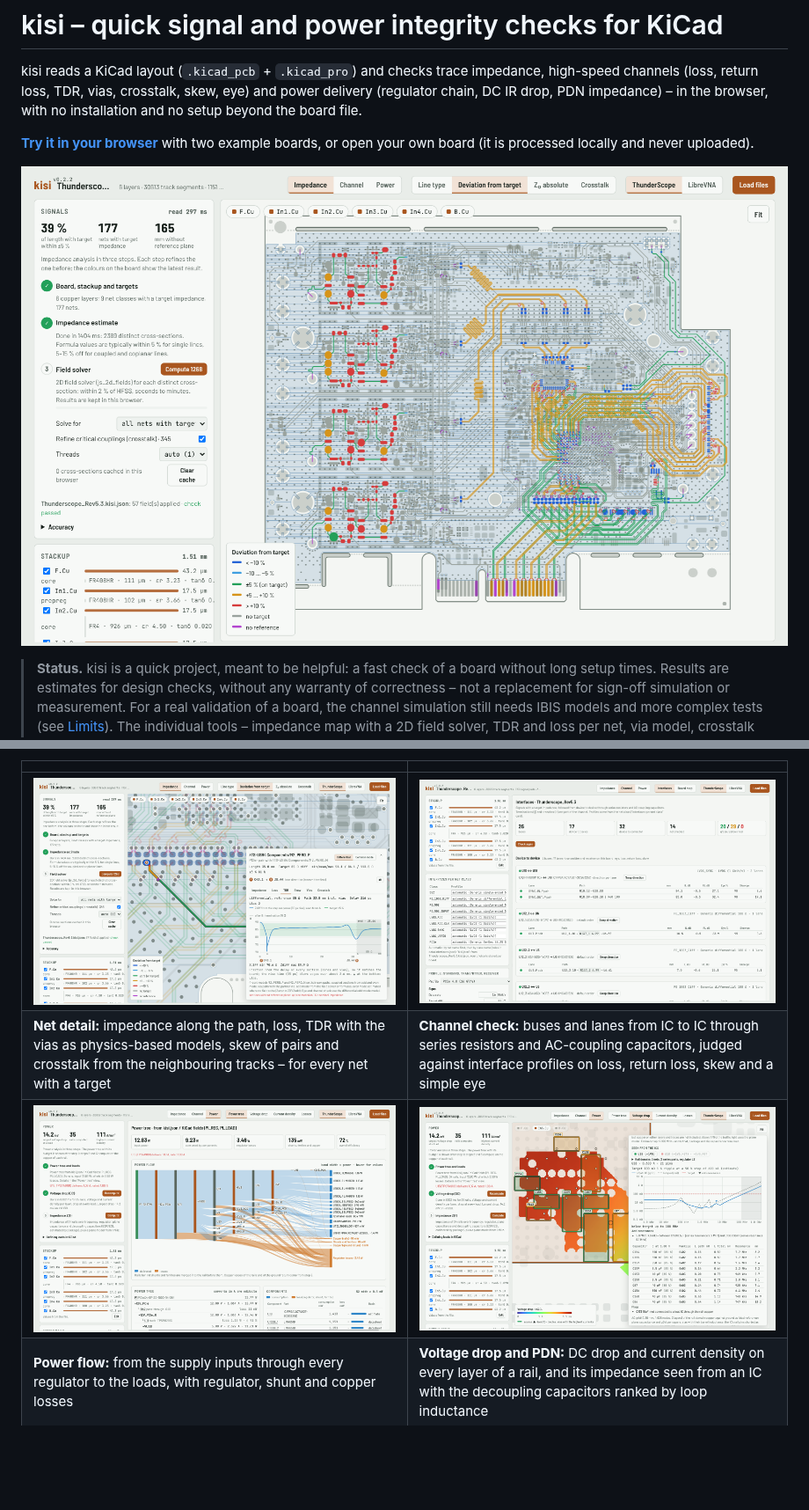
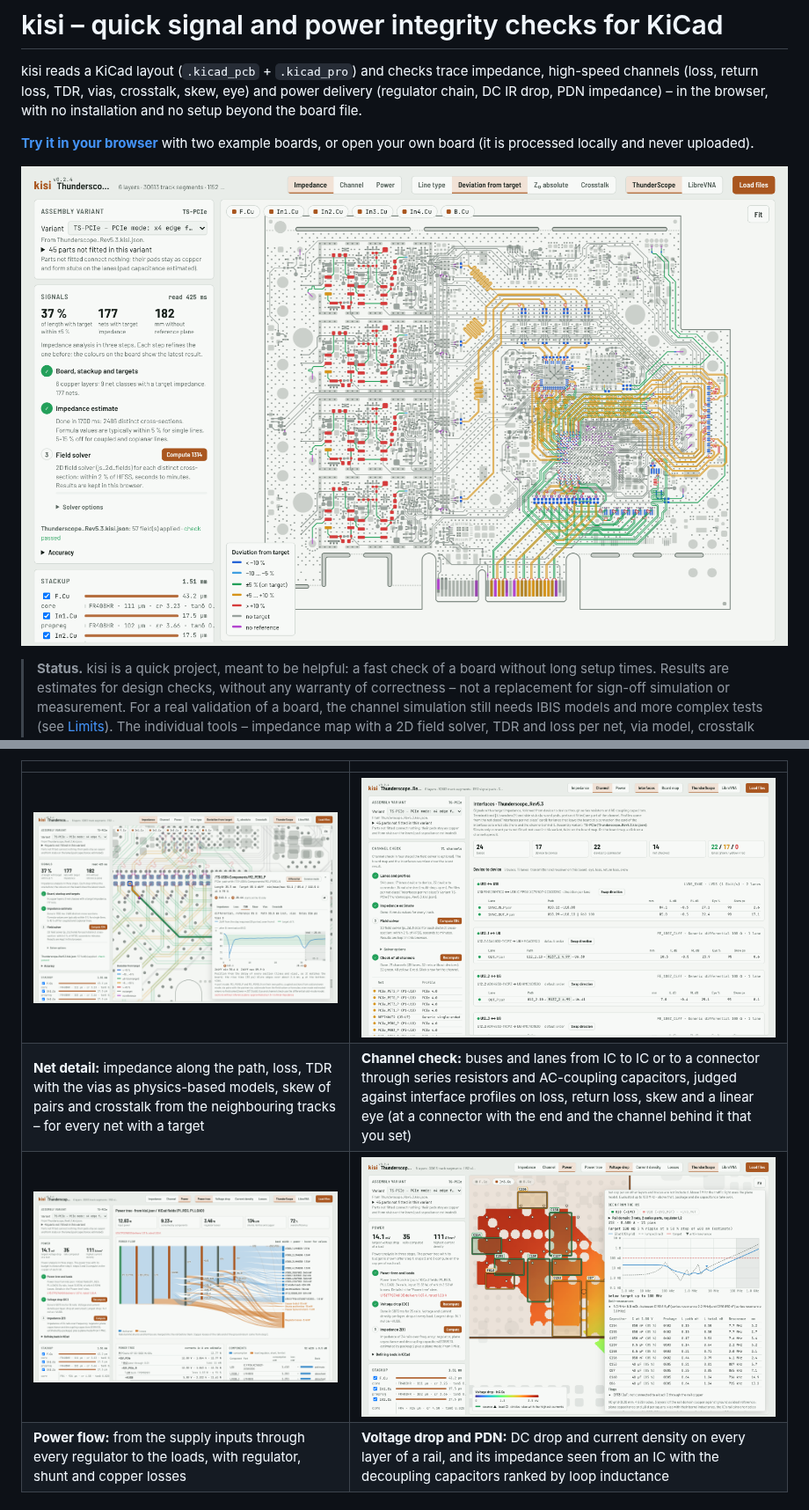
Before and after one commit to riehlies/kisi, a Markdown page: README.md, 2 parts joined by grey strips. Shown at 88% size. Drawn GitHub-style; pictures changed too: docs/img/channel.png, docs/img/flow.png, docs/img/impedance.png; blank space fills up the shorter version.

```diff
--- a/README.md
+++ b/README.md
@@ -33,7 +33,7 @@ PDN impedance) – in the browser, with no installation and no setup beyond the
 | | |
 |---|---|
 | ![Net detail with the TDR of a differential pair](docs/img/net.png) | ![Channel view: interfaces and lanes with their verdicts](docs/img/channel.png) |
-| **Net detail:** impedance along the path, loss, TDR with the vias as physics-based models, skew of pairs and crosstalk from the neighbouring tracks – for every net with a target | **Channel check:** buses and lanes from IC to IC through series resistors and AC-coupling capacitors, judged against interface profiles on loss, return loss, skew and a simple eye |
+| **Net detail:** impedance along the path, loss, TDR with the vias as physics-based models, skew of pairs and crosstalk from the neighbouring tracks – for every net with a target | **Channel check:** buses and lanes from IC to IC or to a connector through series resistors and AC-coupling capacitors, judged against interface profiles on loss, return loss, skew and a linear eye (at a connector with the end and the channel behind it that you set) |
 | ![Power flow from the inputs through the regulators to the loads](docs/img/flow.png) | ![Voltage drop of a rail and its impedance seen from an IC](docs/img/power.png) |
 | **Power flow:** from the supply inputs through every regulator to the loads, with regulator, shunt and copper losses | **Voltage drop and PDN:** DC drop and current density on every layer of a rail, and its impedance seen from an IC with the decoupling capacitors ranked by loop inductance |
 
```
Also changed, not shown: ROADMAP.md (+30 -16 lines), 7 other files.
